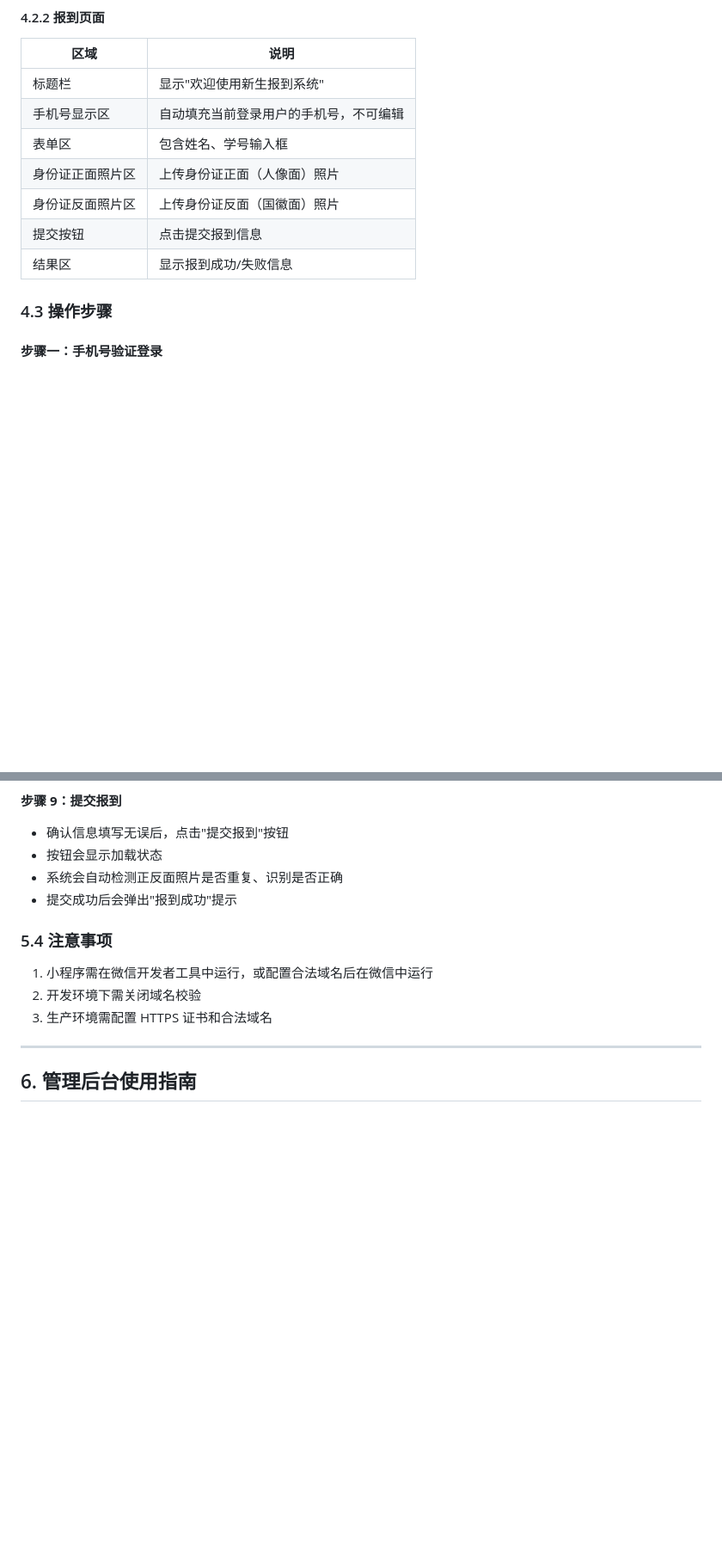
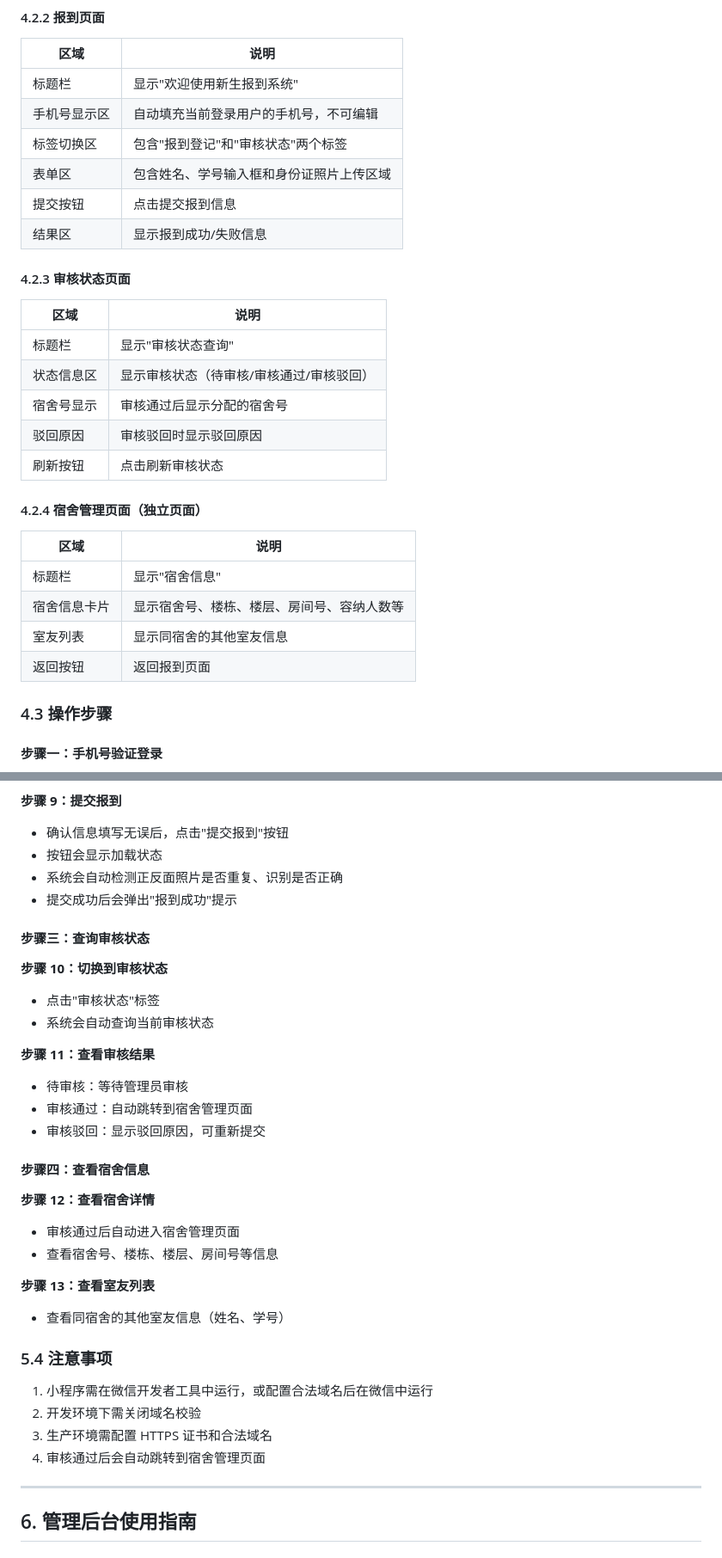
Before and after one commit to sxr-star/sxr, a Markdown page: 使用说明书.md, 2 parts joined by grey strips. Shown at 86% size. Rendered like a GitHub page; blank space fills up the shorter version.

```diff
--- a/使用说明书.md
+++ b/使用说明书.md
@@ -154,11 +157,29 @@ python manage.py runserver 8000
 |------|------|
 | 标题栏 | 显示"欢迎使用新生报到系统" |
 | 手机号显示区 | 自动填充当前登录用户的手机号，不可编辑 |
-| 表单区 | 包含姓名、学号输入框 |
-| 身份证正面照片区 | 上传身份证正面（人像面）照片 |
-| 身份证反面照片区 | 上传身份证反面（国徽面）照片 |
+| 标签切换区 | 包含"报到登记"和"审核状态"两个标签 |
+| 表单区 | 包含姓名、学号输入框和身份证照片上传区域 |
 | 提交按钮 | 点击提交报到信息 |
 | 结果区 | 显示报到成功/失败信息 |
+
+#### 4.2.3 审核状态页面
+
+| 区域 | 说明 |
+|------|------|
+| 标题栏 | 显示"审核状态查询" |
+| 状态信息区 | 显示审核状态（待审核/审核通过/审核驳回） |
+| 宿舍号显示 | 审核通过后显示分配的宿舍号 |
+| 驳回原因 | 审核驳回时显示驳回原因 |
+| 刷新按钮 | 点击刷新审核状态 |
+
+#### 4.2.4 宿舍管理页面（独立页面）
+
+| 区域 | 说明 |
+|------|------|
+| 标题栏 | 显示"宿舍信息" |
+| 宿舍信息卡片 | 显示宿舍号、楼栋、楼层、房间号、容纳人数等 |
+| 室友列表 | 显示同宿舍的其他室友信息 |
+| 返回按钮 | 返回报到页面 |
 
 ### 4.3 操作步骤
 
@@ -328,11 +379,32 @@ python manage.py runserver 8000
 - 系统会自动检测正反面照片是否重复、识别是否正确
 - 提交成功后会弹出"报到成功"提示
 
+#### 步骤三：查询审核状态
+
+**步骤 10：切换到审核状态**
+- 点击"审核状态"标签
+- 系统会自动查询当前审核状态
+
+**步骤 11：查看审核结果**
+- 待审核：等待管理员审核
+- 审核通过：自动跳转到宿舍管理页面
+- 审核驳回：显示驳回原因，可重新提交
+
+#### 步骤四：查看宿舍信息
+
+**步骤 12：查看宿舍详情**
+- 审核通过后自动进入宿舍管理页面
+- 查看宿舍号、楼栋、楼层、房间号等信息
+
+**步骤 13：查看室友列表**
+- 查看同宿舍的其他室友信息（姓名、学号）
+
 ### 5.4 注意事项
 
 1. 小程序需在微信开发者工具中运行，或配置合法域名后在微信中运行
 2. 开发环境下需关闭域名校验
 3. 生产环境需配置 HTTPS 证书和合法域名
+4. 审核通过后会自动跳转到宿舍管理页面
 
 ---
 
```
Also changed, not shown: other parts of 使用说明书.md (+111 -25 lines).
